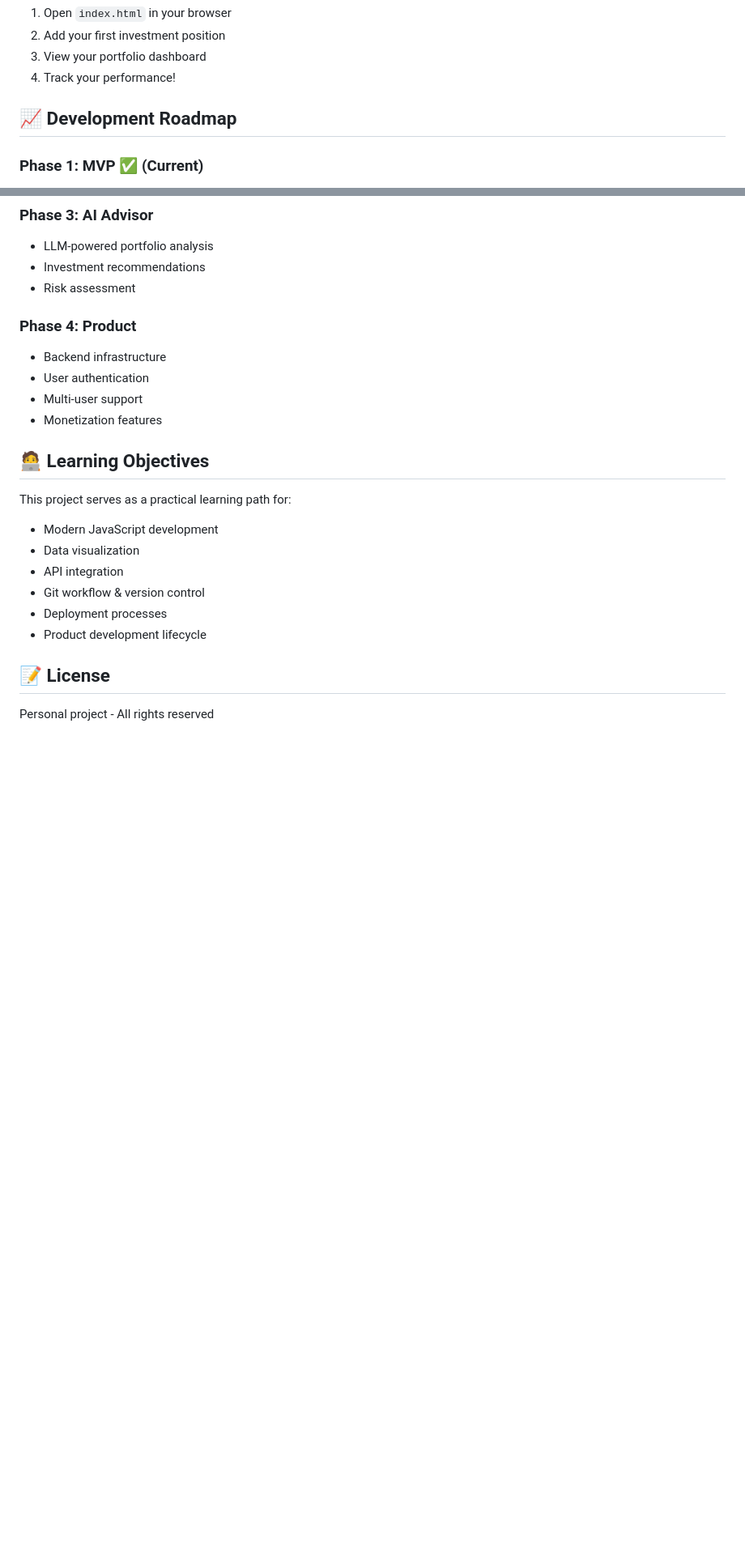
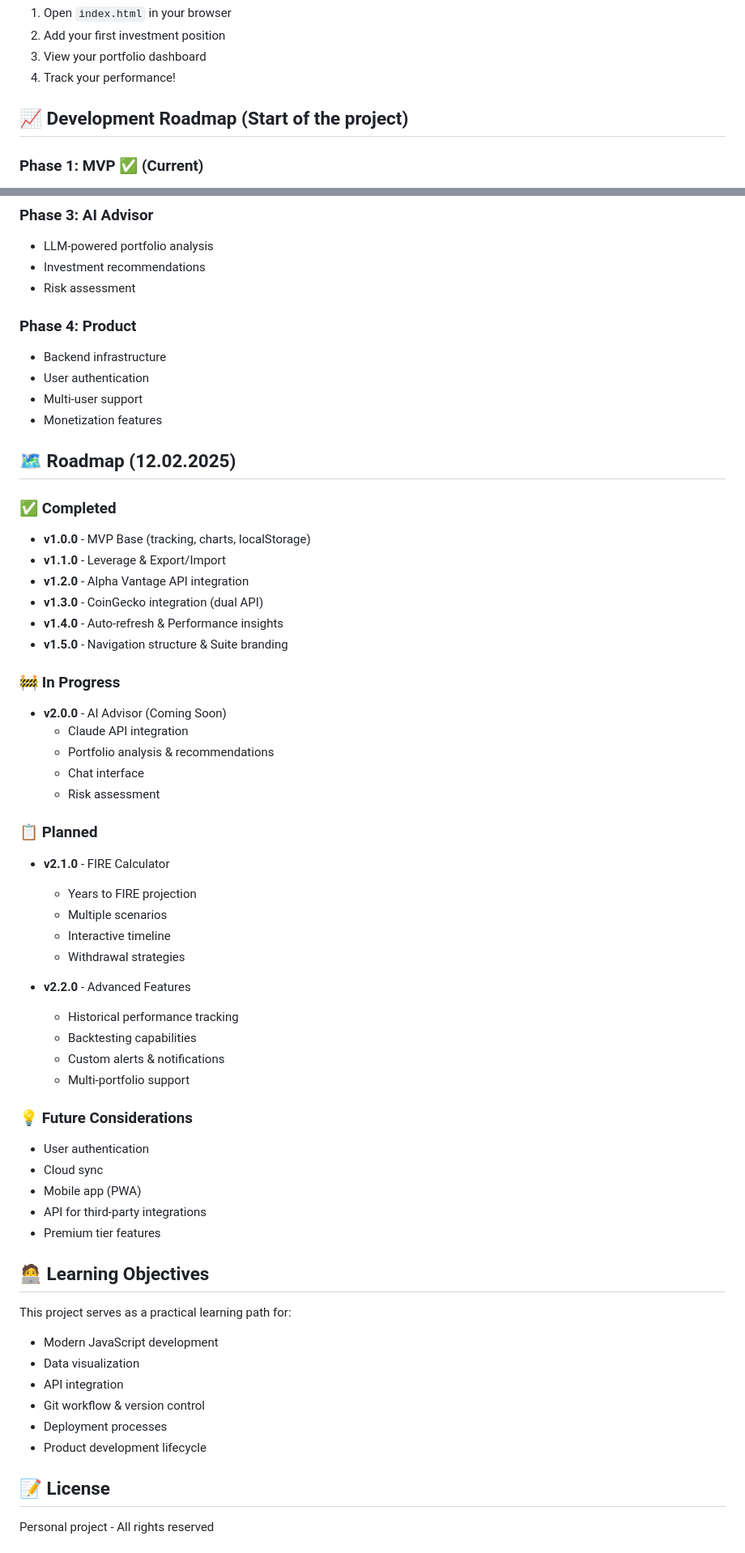
Before and after one commit to jvp1981/portfolio-tracker, a Markdown page: README.md, 2 parts joined by grey strips. Shown at 81% size. Drawn GitHub-style; blank space fills up the shorter version.

```diff
--- a/README.md
+++ b/README.md
@@ -116,7 +129,7 @@ portfolio-tracker/
 3. View your portfolio dashboard
 4. Track your performance!
 
-## 📈 Development Roadmap
+## 📈 Development Roadmap (Start of the project)
 
 ### Phase 1: MVP ✅ (Current)
 - Basic portfolio tracking
@@ -138,6 +151,43 @@ portfolio-tracker/
 - User authentication
 - Multi-user support
 - Monetization features
+
+## 🗺️ Roadmap (12.02.2025)
+
+### ✅ Completed
+- **v1.0.0** - MVP Base (tracking, charts, localStorage)
+- **v1.1.0** - Leverage & Export/Import
+- **v1.2.0** - Alpha Vantage API integration
+- **v1.3.0** - CoinGecko integration (dual API)
+- **v1.4.0** - Auto-refresh & Performance insights
+- **v1.5.0** - Navigation structure & Suite branding
+
+### 🚧 In Progress
+- **v2.0.0** - AI Advisor (Coming Soon)
+  - Claude API integration
+  - Portfolio analysis & recommendations
+  - Chat interface
+  - Risk assessment
+
+### 📋 Planned
+- **v2.1.0** - FIRE Calculator
+  - Years to FIRE projection
+  - Multiple scenarios
+  - Interactive timeline
+  - Withdrawal strategies
+
+- **v2.2.0** - Advanced Features
+  - Historical performance tracking
+  - Backtesting capabilities
+  - Custom alerts & notifications
+  - Multi-portfolio support
+
+### 💡 Future Considerations
+- User authentication
+- Cloud sync
+- Mobile app (PWA)
+- API for third-party integrations
+- Premium tier features
 
 ## 🧑‍💻 Learning Objectives
 
```
Also changed, not shown: other parts of README.md (+14 -1 lines), CHANGELOG.md (+43 -1 lines).
